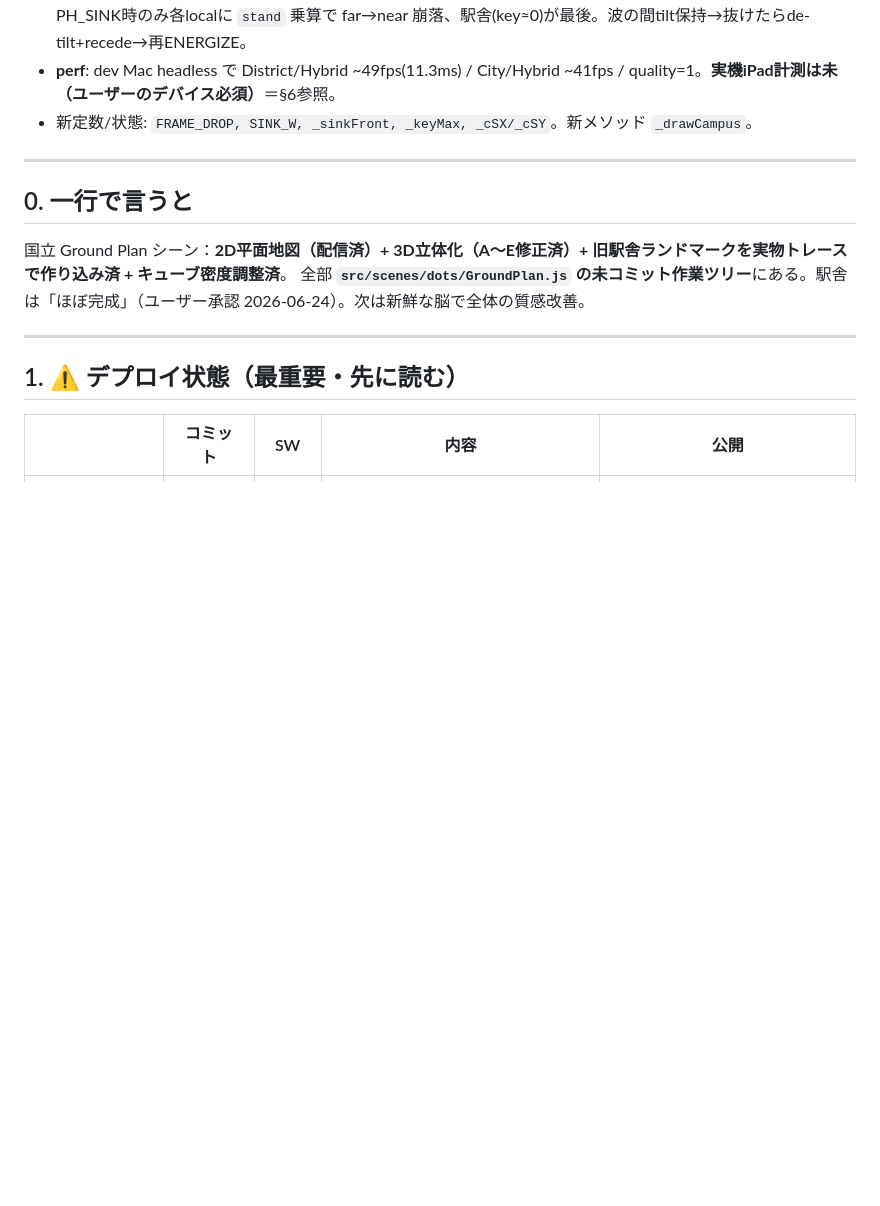
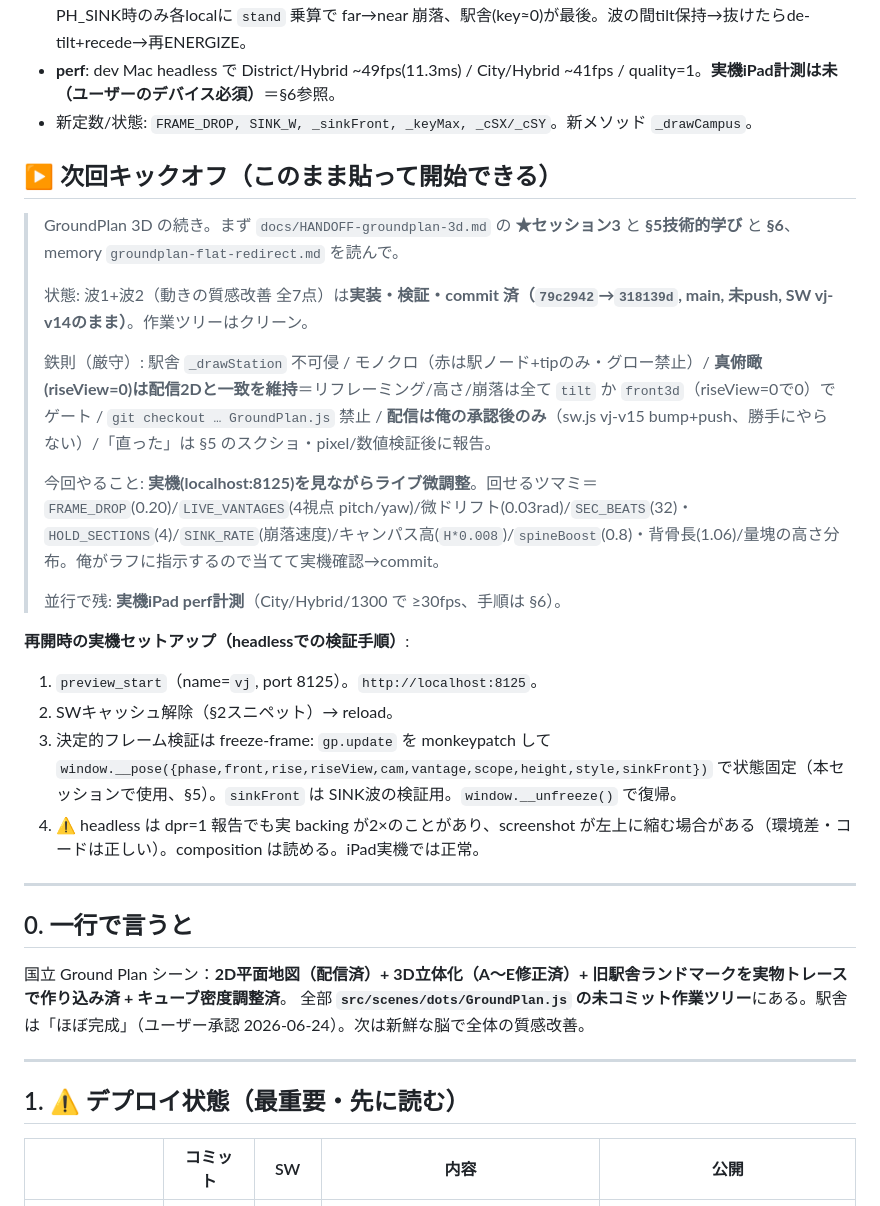
Before and after one commit to ShiwaShiba/vj, a Markdown page: docs/HANDOFF-groundplan-3d.md, the part around the change. GitHub-like rendering; blank space fills up the shorter version.

Commit message:
docs(groundplan): 次回キックオフ + 再開セットアップ手順を追記
セッション3クローズ。ライブ微調整は次回（実機を見ながら数値調整）。
キックオフ用の貼り付けプロンプト、ツマミ一覧、freeze-frame検証手順
(__pose/sinkFront)、headless dpr注意を追加。push無し。

Co-Authored-By: Claude Opus 4.8 <noreply@anthropic.com>

```diff
--- a/docs/HANDOFF-groundplan-3d.md
+++ b/docs/HANDOFF-groundplan-3d.md
@@ -22,6 +22,24 @@
 - **#5 SINK**: 新 `_sinkFront`(0→`_keyMax`+SINK_W)。`_keyMax`(最遠ブロック, _buildBlocksで算出)で波を正規化。PH_SINK時のみ各localに `stand` 乗算で far→near 崩落、駅舎(key≈0)が最後。波の間tilt保持→抜けたらde-tilt+recede→再ENERGIZE。
 - **perf**: dev Mac headless で District/Hybrid ~49fps(11.3ms) / City/Hybrid ~41fps / quality=1。**実機iPad計測は未（ユーザーのデバイス必須）**＝§6参照。
 - 新定数/状態: `FRAME_DROP, SINK_W, _sinkFront, _keyMax, _cSX/_cSY`。新メソッド `_drawCampus`。
+
+## ▶ 次回キックオフ（このまま貼って開始できる）
+
+> GroundPlan 3D の続き。まず `docs/HANDOFF-groundplan-3d.md` の **★セッション3** と **§5技術的学び** と **§6**、memory `groundplan-flat-redirect.md` を読んで。
+>
+> 状態: 波1+波2（動きの質感改善 全7点）は**実装・検証・commit 済（`79c2942`→`318139d`, main, 未push, SW vj-v14のまま）**。作業ツリーはクリーン。
+>
+> 鉄則（厳守）: 駅舎 `_drawStation` 不可侵 / モノクロ（赤は駅ノード+tipのみ・グロー禁止）/ **真俯瞰(riseView=0)は配信2Dと一致を維持**＝リフレーミング/高さ/崩落は全て `tilt` か `front3d`（riseView=0で0）でゲート / `git checkout … GroundPlan.js` 禁止 / **配信は俺の承認後のみ**（sw.js vj-v15 bump+push、勝手にやらない）/「直った」は §5 のスクショ・pixel/数値検証後に報告。
+>
+> 今回やること: **実機(localhost:8125)を見ながらライブ微調整**。回せるツマミ＝`FRAME_DROP`(0.20)/`LIVE_VANTAGES`(4視点 pitch/yaw)/微ドリフト(0.03rad)/`SEC_BEATS`(32)・`HOLD_SECTIONS`(4)/`SINK_RATE`(崩落速度)/キャンパス高(`H*0.008`)/`spineBoost`(0.8)・背骨長(1.06)/量塊の高さ分布。俺がラフに指示するので当てて実機確認→commit。
+>
+> 並行で残: **実機iPad perf計測**（City/Hybrid/1300 で ≥30fps、手順は §6）。
+
+**再開時の実機セットアップ（headlessでの検証手順）**:
+1. `preview_start`（name=`vj`, port 8125）。`http://localhost:8125`。
+2. SWキャッシュ解除（§2スニペット）→ reload。
+3. 決定的フレーム検証は freeze-frame: `gp.update` を monkeypatch して `window.__pose({phase,front,rise,riseView,cam,vantage,scope,height,style,sinkFront})` で状態固定（本セッションで使用、§5）。`sinkFront` は SINK波の検証用。`window.__unfreeze()` で復帰。
+4. ⚠️ headless は dpr=1 報告でも実 backing が2×のことがあり、screenshot が左上に縮む場合がある（環境差・コードは正しい）。composition は読める。iPad実機では正常。
 
 ---
 
```
